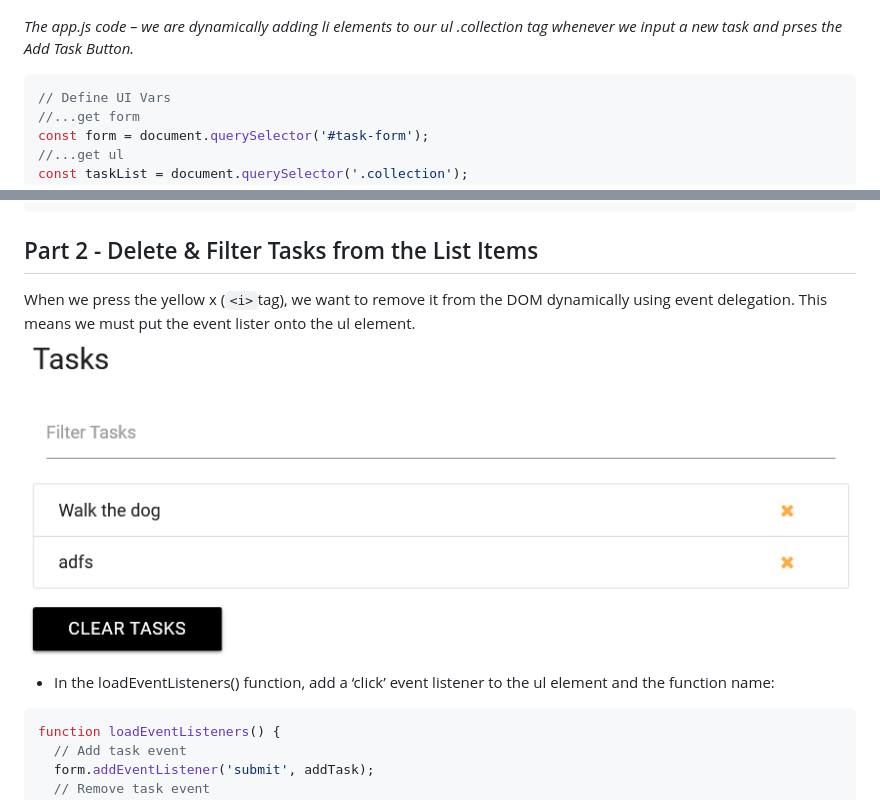
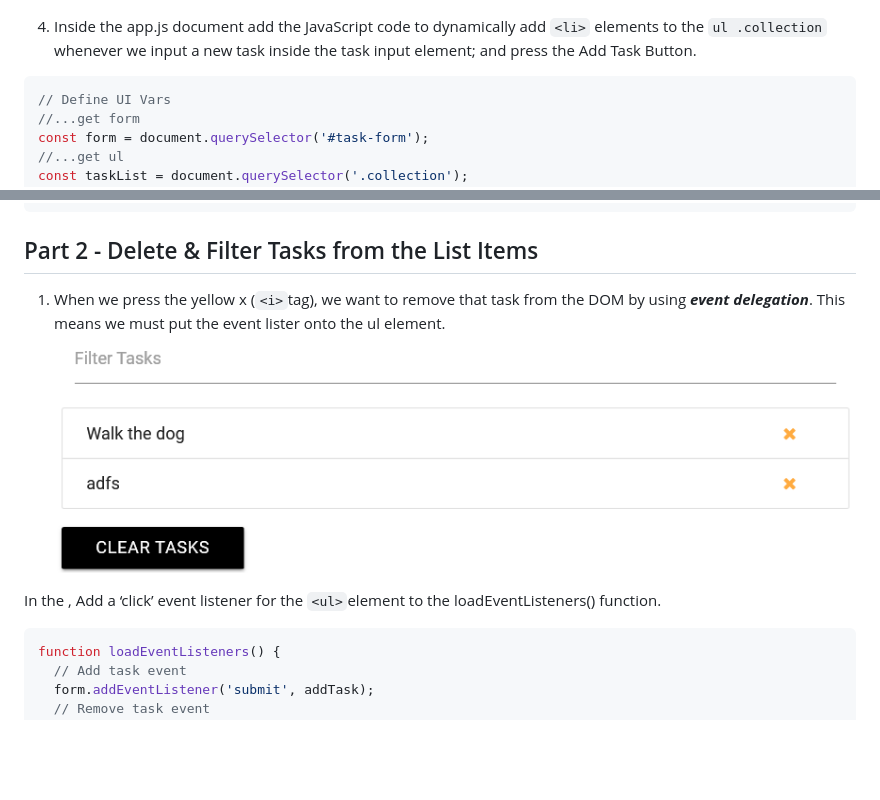
Before and after one commit to dalbay/JavaScript-Tutorials, a Markdown page: DOM Project/README.md, 2 parts joined by grey strips. Drawn GitHub-style; pictures changed too: DOM Project/images/domProjectImg1.png; blank space fills up the shorter version.

Commit message:
update click event listener for ul

````diff
--- a/DOM Project/README.md
+++ b/DOM Project/README.md
@@ -30,7 +30,7 @@
 *Here is the HTML code and layout of the task list*.
 ![Task list image](./images/domProjectImg.png)
 
-*The app.js code – we are dynamically adding li elements to our ul .collection tag whenever we input a new task and prses the Add Task Button.*
+4. Inside the app.js document add the JavaScript code to dynamically add ```<li>``` elements to the ```ul .collection``` whenever we input a new task inside the task input element; and press the Add Task Button.
 ```JavaScript
 // Define UI Vars
 //...get form
@@ -69,10 +69,10 @@ function addTask(e) {
 window.addEventListener('load', loadEventListeners, false);
 ```
 ## Part 2 - Delete & Filter Tasks from the List Items
-When we press the yellow x (```<i>```tag), we want to remove it from the DOM dynamically using event delegation. This means we must put the event lister onto the ul element.
+1. When we press the yellow x (```<i>```tag), we want to remove that task from the DOM by using ***event delegation***. This means we must put the event lister onto the ul element.
 ![Task list delete image](./images/domProjectImg1.png)
 
--	In the loadEventListeners() function, add a ‘click’ event listener to the ul element and the function name:
+In the , Add a ‘click’ event listener for the ```<ul>```element to the loadEventListeners() function.
 ```JavaScript
 function loadEventListeners() {
   // Add task event
````
